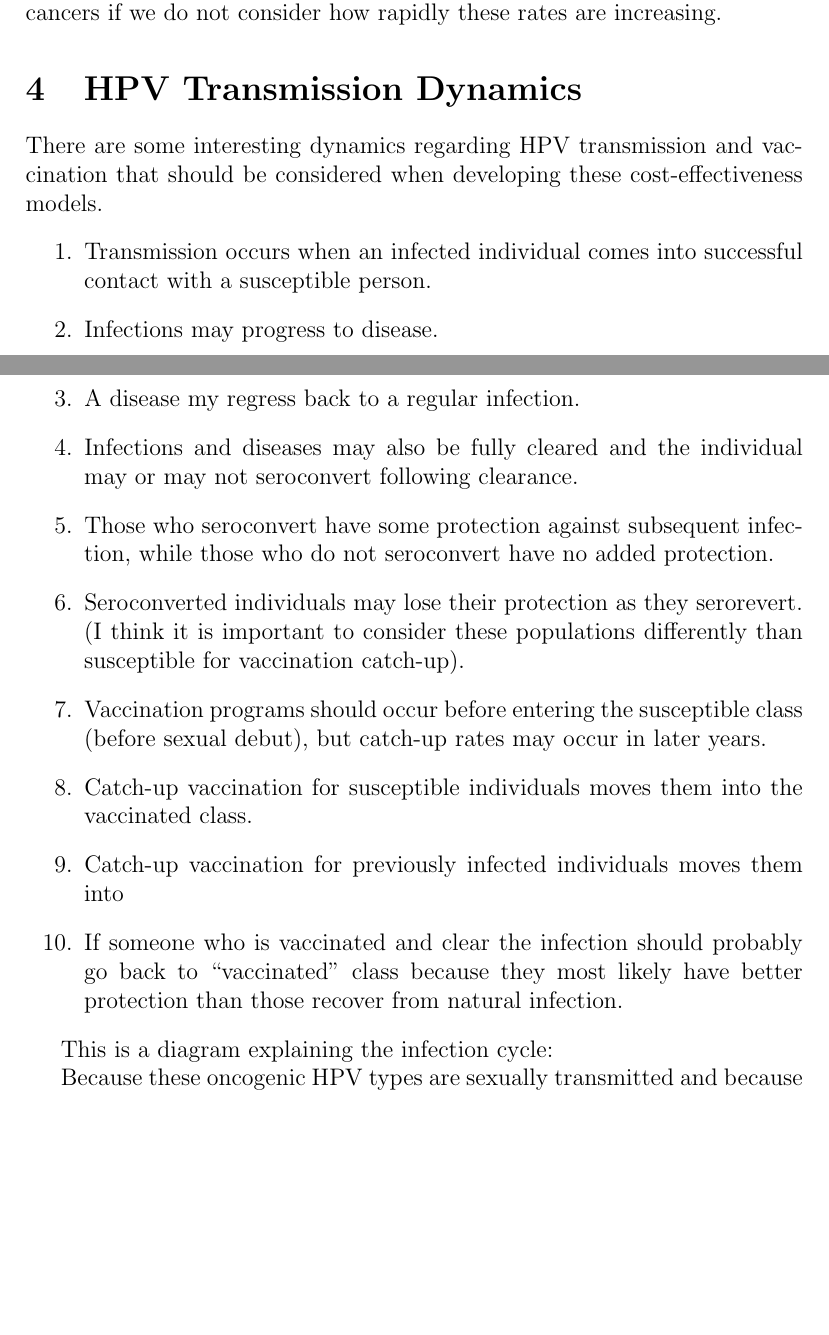
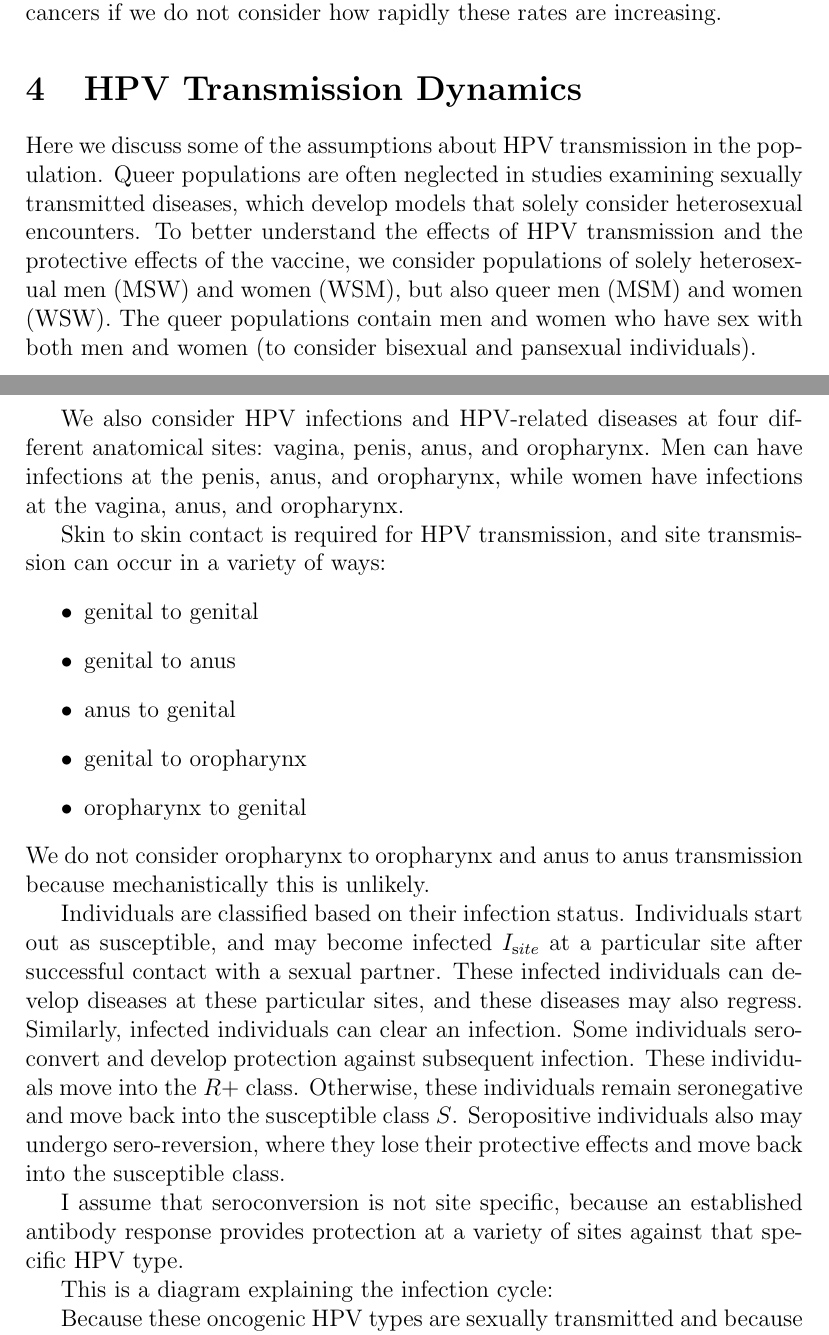
Before and after one commit to dushoff/SEER_HPV, a LaTeX document (Notes/Notes.tex): two parts of pages 5 and 6 of 9, joined at a grey line, cut so that both start at the same text, the shorter picture padded with empty space. Compiled offline with pdfLaTeX.

Commit message:
more edits to Notes

```diff
--- a/Notes/Notes.tex
+++ b/Notes/Notes.tex
@@ -154,21 +154,23 @@ Suprisingly, oropharyngeal and oral cavity cancers are more common in men than i
 
 \section{HPV Transmission Dynamics}
 
+Here we discuss some of the assumptions about HPV transmission in the population.  Queer populations are often neglected in studies examining sexually transmitted diseases, which develop models that solely consider heterosexual encounters.  To better understand the effects of HPV transmission and the protective effects of the vaccine, we consider populations of solely heterosexual men (MSW) and women (WSM), but also queer men (MSM) and women (WSW).  The queer populations contain men and women who have sex with both men and women (to consider bisexual and pansexual individuals).
 
+We also consider HPV infections and HPV-related diseases at four different anatomical sites: vagina, penis, anus, and oropharynx.  Men can have infections at the penis, anus, and oropharynx, while women have infections at the vagina, anus, and oropharynx.
 
-There are some interesting dynamics regarding HPV transmission and vaccination that should be considered when developing these cost-effectiveness models.
-\begin{enumerate}
-\item Transmission occurs when an infected individual comes into successful contact with a susceptible person.
-\item Infections may progress to disease.
-\item A disease my regress back to a regular infection.
-\item Infections and diseases may also be fully cleared and the individual may or may not seroconvert following clearance.
-\item Those who seroconvert have some protection against subsequent infection, while those who do not seroconvert have no added protection.
-\item Seroconverted individuals may lose their protection as they serorevert.  (I think it is important to consider these populations differently than susceptible for vaccination catch-up).
-\item Vaccination programs should occur before entering the susceptible class (before sexual debut), but catch-up rates may occur in later years.
-\item Catch-up vaccination for susceptible individuals moves them into the vaccinated class.
-\item Catch-up vaccination for previously infected individuals moves them into
-\item If someone who is vaccinated and clear the infection should probably go back to ``vaccinated'' class because they most likely have better protection than those recover from natural infection.
-\end{enumerate}
+Skin to skin contact is required for HPV transmission, and site transmission can occur in a variety of ways:
+\begin{itemize}
+\item genital to genital
+\item genital to anus
+\item anus to genital
+\item genital to oropharynx
+\item oropharynx to genital
+\end{itemize}
+We do not consider oropharynx to oropharynx and anus to anus transmission because mechanistically this is unlikely.
+
+Individuals are classified based on their infection status.  Individuals start out as susceptible, and may become infected $I_{\text site}$ at a particular site after successful contact with a sexual partner.  These infected individuals can develop diseases at these particular sites, and these diseases may also regress.  Similarly, infected individuals can clear an infection.  Some individuals seroconvert and develop protection against subsequent infection.  These individuals move into the $R+$ class.  Otherwise, these individuals remain seronegative and move back into the susceptible class $S$. Seropositive individuals also may undergo sero-reversion, where they lose their protective effects and move back into the susceptible class.
+
+I assume that seroconversion is not site specific, because an established antibody response provides protection at a variety of sites against that specific HPV type.
 
 This is a diagram explaining the infection cycle:
 \begin{figure}[h!]
```
Also changed, not shown: Notes/Notes.tex (28 more changed lines), 1 other file.
